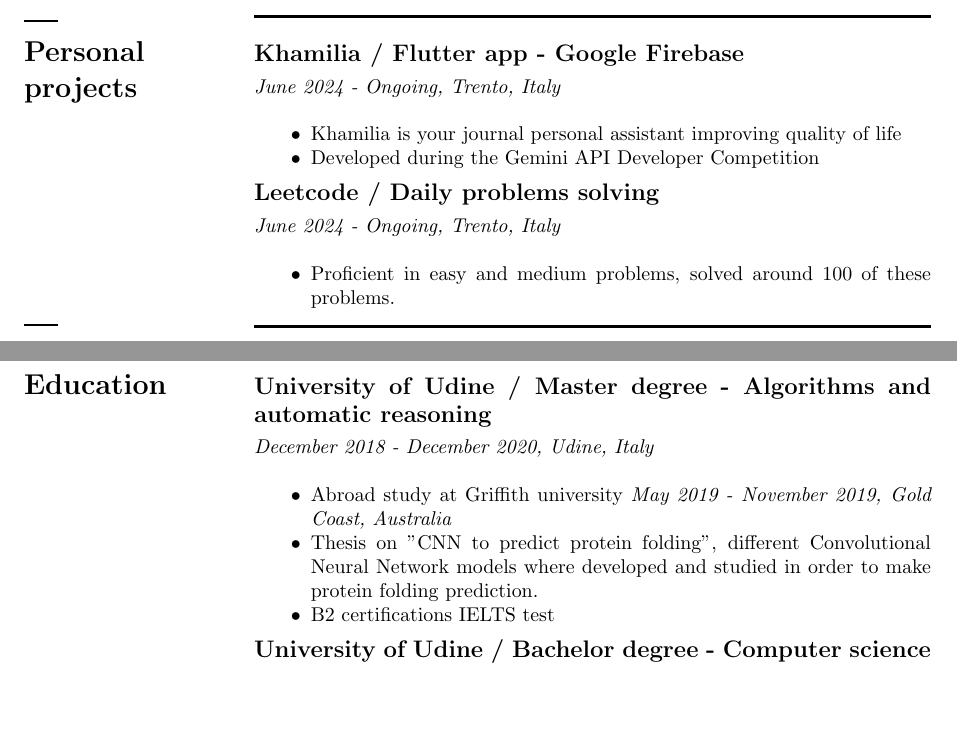
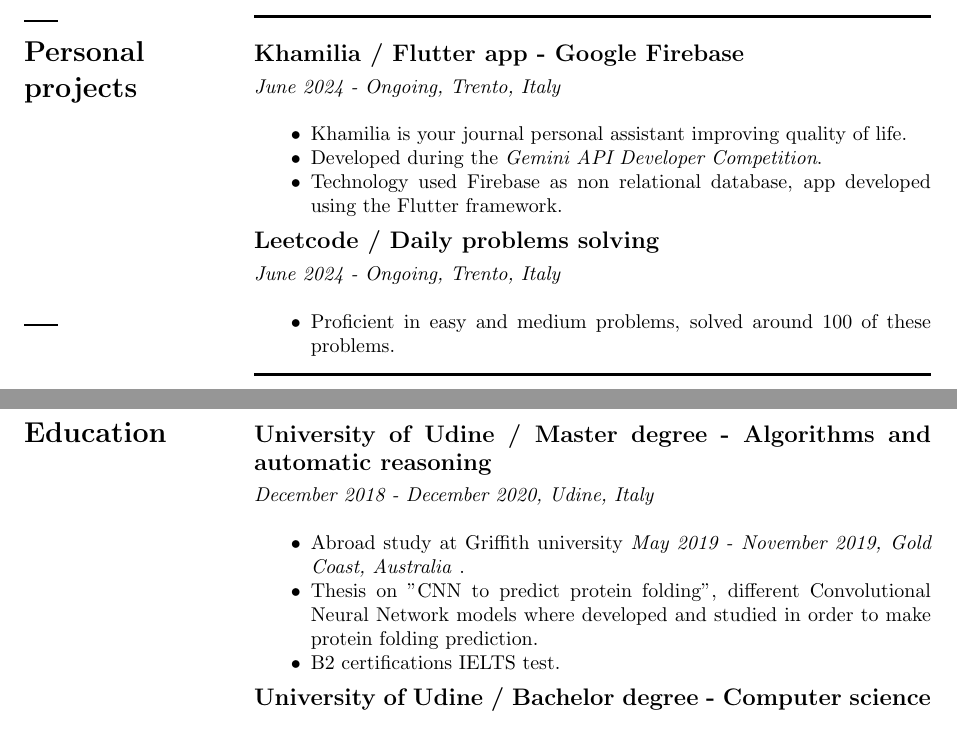
Before and after one commit to LattaruoloAndrea/CV, a LaTeX CV (cv_2.tex): two parts of pages 1 and 2 of 2, joined at a grey line, cut so that both start at the same text, the shorter picture padded with empty space. Compiled offline with pdfLaTeX.

Commit message:
Update cv_2.tex

```diff
--- a/cv_2.tex
+++ b/cv_2.tex
@@ -95,8 +95,9 @@
      \subsection*{Khamilia / Flutter app - Google Firebase }
     \textit{June 2024 - Ongoing, Trento, Italy} \\
     \begin{itemize}[leftmargin=1cm]
-        \item Khamilia is your journal personal assistant improving quality of life
-        \item Developed during the Gemini API Developer Competition
+        \item Khamilia is your journal personal assistant improving quality of life.
+        \item Developed during the \textit{Gemini API Developer Competition}.
+        \item Technology used Firebase as non relational database, app developed using the Flutter framework.
     \end{itemize}
     \subsection*{Leetcode / Daily problems solving }
     \textit{June 2024 - Ongoing, Trento, Italy} \\
@@ -118,9 +119,9 @@
      \subsection*{University of Udine / Master degree - Algorithms and automatic reasoning }
     \textit{December 2018 - December 2020, Udine, Italy} \\
     \begin{itemize}[leftmargin=1cm]
-        \item Abroad study at Griffith university \textit{May 2019 - November 2019, Gold Coast, Australia}
+        \item Abroad study at Griffith university \textit{May 2019 - November 2019, Gold Coast, Australia} .
         \item Thesis on  "CNN to predict protein folding", different Convolutional Neural Network models where developed and studied in order to make protein folding prediction.
-        \item B2 certifications IELTS test
+        \item B2 certifications IELTS test.
     \end{itemize}
 
     \subsection*{University of Udine / Bachelor degree - Computer science }
```
